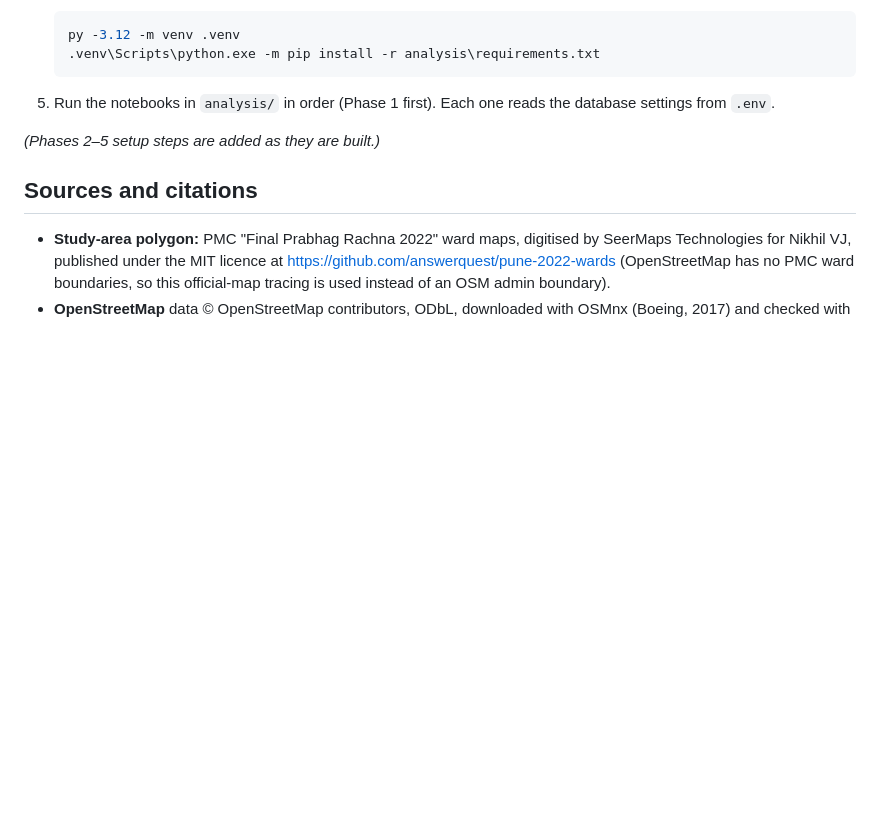
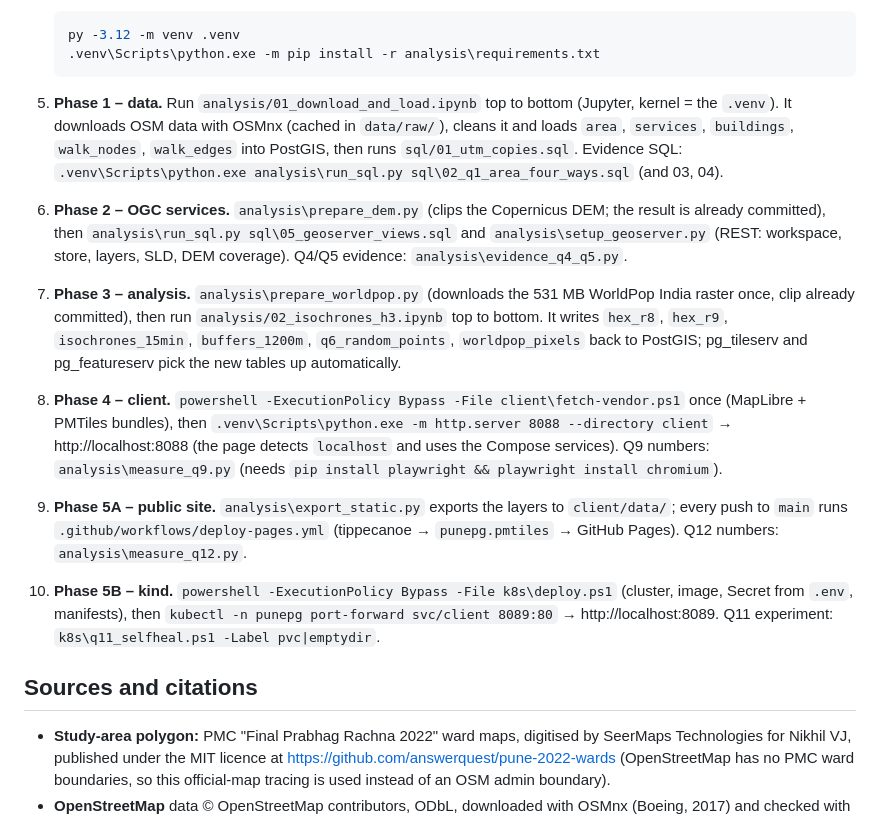
Before and after one commit to Amrtyu29/pune-pg-webgis, a Markdown page: README.md, the part around the change. Drawn GitHub-style; blank space fills up the shorter version.

````diff
--- a/README.md
+++ b/README.md
@@ -63,9 +63,22 @@ docs/screenshots/    evidence screenshots linked from ANSWERS.md
    .venv\Scripts\python.exe -m pip install -r analysis\requirements.txt
    ```
 
-5. Run the notebooks in `analysis/` in order (Phase 1 first). Each one reads the database settings from `.env`.
-
-_(Phases 2–5 setup steps are added as they are built.)_
+5. **Phase 1 – data.** Run `analysis/01_download_and_load.ipynb` top to bottom (Jupyter, kernel = the `.venv`). It downloads OSM data
+   with OSMnx (cached in `data/raw/`), cleans it and loads `area`, `services`, `buildings`, `walk_nodes`, `walk_edges` into PostGIS, then
+   runs `sql/01_utm_copies.sql`. Evidence SQL: `.venv\Scripts\python.exe analysis\run_sql.py sql\02_q1_area_four_ways.sql` (and 03, 04).
+6. **Phase 2 – OGC services.** `analysis\prepare_dem.py` (clips the Copernicus DEM; the result is already committed), then
+   `analysis\run_sql.py sql\05_geoserver_views.sql` and `analysis\setup_geoserver.py` (REST: workspace, store, layers, SLD, DEM coverage).
+   Q4/Q5 evidence: `analysis\evidence_q4_q5.py`.
+7. **Phase 3 – analysis.** `analysis\prepare_worldpop.py` (downloads the 531 MB WorldPop India raster once, clip already committed), then run
+   `analysis/02_isochrones_h3.ipynb` top to bottom. It writes `hex_r8`, `hex_r9`, `isochrones_15min`, `buffers_1200m`, `q6_random_points`,
+   `worldpop_pixels` back to PostGIS; pg_tileserv and pg_featureserv pick the new tables up automatically.
+8. **Phase 4 – client.** `powershell -ExecutionPolicy Bypass -File client\fetch-vendor.ps1` once (MapLibre + PMTiles bundles), then
+   `.venv\Scripts\python.exe -m http.server 8088 --directory client` → http://localhost:8088 (the page detects `localhost` and uses the
+   Compose services). Q9 numbers: `analysis\measure_q9.py` (needs `pip install playwright && playwright install chromium`).
+9. **Phase 5A – public site.** `analysis\export_static.py` exports the layers to `client/data/`; every push to `main` runs
+   `.github/workflows/deploy-pages.yml` (tippecanoe → `punepg.pmtiles` → GitHub Pages). Q12 numbers: `analysis\measure_q12.py`.
+10. **Phase 5B – kind.** `powershell -ExecutionPolicy Bypass -File k8s\deploy.ps1` (cluster, image, Secret from `.env`, manifests), then
+    `kubectl -n punepg port-forward svc/client 8089:80` → http://localhost:8089. Q11 experiment: `k8s\q11_selfheal.ps1 -Label pvc|emptydir`.
 
 ## Sources and citations
 
````
Also changed, not shown: ANSWERS.md (+24 -1 lines), docs/screenshots/phase5_kind_portforward.jpg (added), 2 other files.
